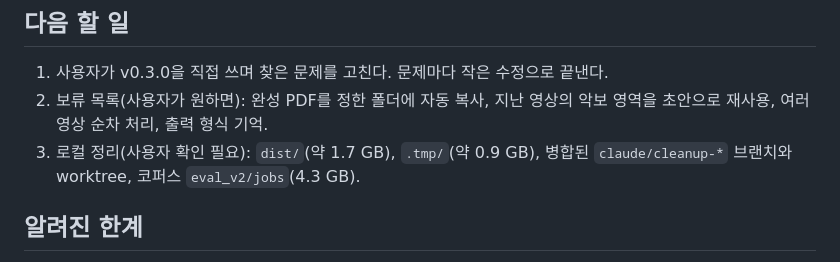
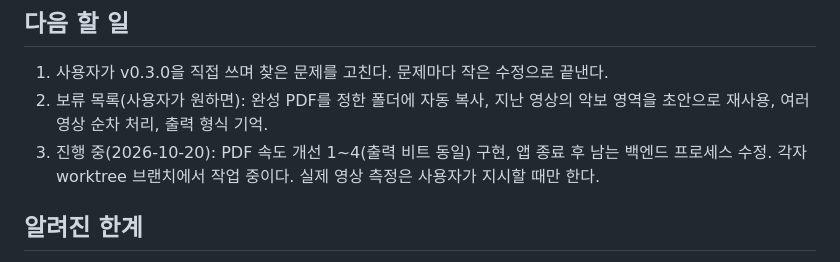
Before and after one commit to kr-ericshim/drum-score-capture-tool, a Markdown page: docs/reflow/HANDOFF.md, the part around the change. Drawn GitHub-style.

Commit message:
Update the handoff after the local cleanup
Co-Authored-By: Claude Opus 5.5 <noreply@anthropic.com>

```diff
--- a/docs/reflow/HANDOFF.md
+++ b/docs/reflow/HANDOFF.md
@@ -31,7 +31,7 @@
 
 1. 사용자가 v0.3.0을 직접 쓰며 찾은 문제를 고친다. 문제마다 작은 수정으로 끝낸다.
 2. 보류 목록(사용자가 원하면): 완성 PDF를 정한 폴더에 자동 복사, 지난 영상의 악보 영역을 초안으로 재사용, 여러 영상 순차 처리, 출력 형식 기억.
-3. 로컬 정리(사용자 확인 필요): `dist/`(약 1.7 GB), `.tmp/`(약 0.9 GB), 병합된 `claude/cleanup-*` 브랜치와 worktree, 코퍼스 `eval_v2/jobs`(4.3 GB).
+3. 진행 중(2026-10-20): PDF 속도 개선 1~4(출력 비트 동일) 구현, 앱 종료 후 남는 백엔드 프로세스 수정. 각자 worktree 브랜치에서 작업 중이다. 실제 영상 측정은 사용자가 지시할 때만 한다.
 
 ## 알려진 한계
 
```
